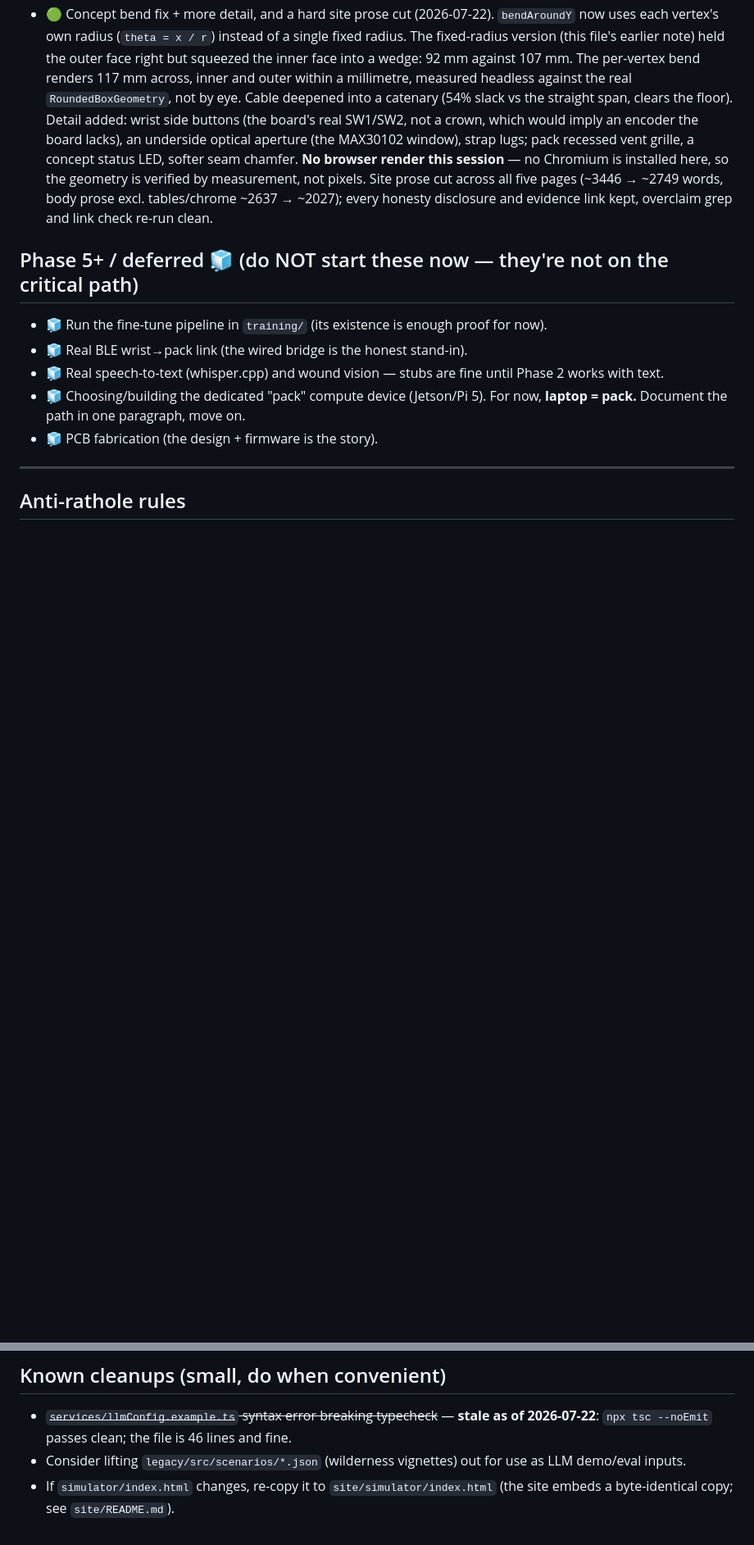
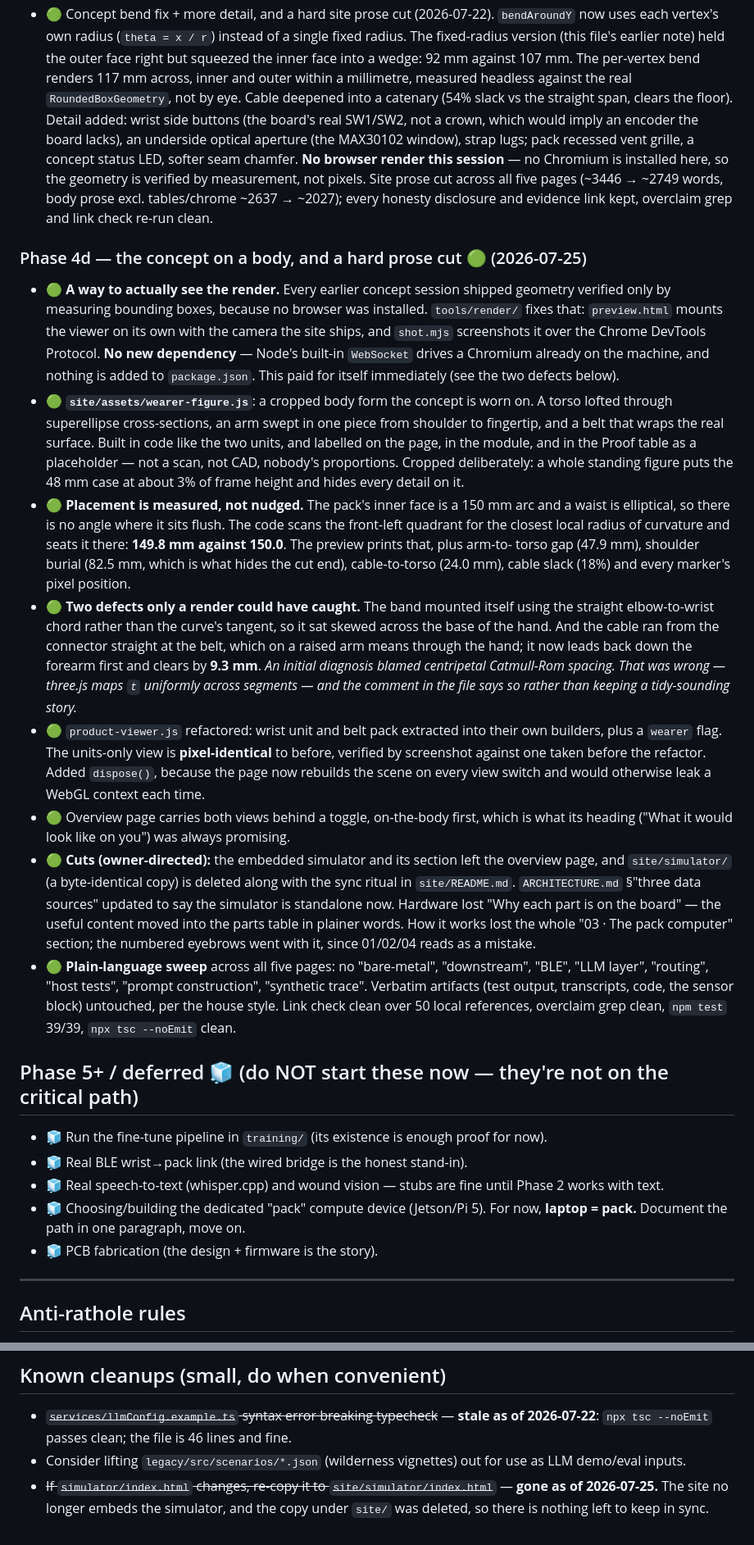
Before and after one commit to anayvaidya11/Ghost-Medic, a Markdown page: ROADMAP.md, 2 parts joined by grey strips. Shown at 82% size. Drawn GitHub-style; blank space fills up the shorter version.

Commit message:
Docs: record Phase 4d, and that the simulator is standalone now
ROADMAP gets the Phase 4d entry, including the part that reflects badly: the
first diagnosis of the misplaced wrist band blamed centripetal Catmull-Rom
spacing, which was wrong. three.js maps t uniformly across segments, so the
original table was fine and the real cause was the mount axis. The comment in
wearer-figure.js says the same rather than keeping the tidier story.

The known-cleanups note about keeping site/simulator/index.html in sync is
struck through, and ARCHITECTURE's "three data sources" no longer calls the
simulator a demo for the website, because it is not embedded anywhere now.

Co-Authored-By: Claude Opus 5 <noreply@anthropic.com>

```diff
--- a/ROADMAP.md
+++ b/ROADMAP.md
@@ -220,6 +220,55 @@ smell exaggeration but is not an embedded engineer.*
   excl. tables/chrome ~2637 → ~2027); every honesty disclosure and evidence link
   kept, overclaim grep and link check re-run clean.
 
+### Phase 4d — the concept on a body, and a hard prose cut  🟢 (2026-07-25)
+- 🟢 **A way to actually see the render.** Every earlier concept session shipped
+  geometry verified only by measuring bounding boxes, because no browser was
+  installed. `tools/render/` fixes that: `preview.html` mounts the viewer on its
+  own with the camera the site ships, and `shot.mjs` screenshots it over the
+  Chrome DevTools Protocol. **No new dependency** — Node's built-in `WebSocket`
+  drives a Chromium already on the machine, and nothing is added to
+  `package.json`. This paid for itself immediately (see the two defects below).
+- 🟢 **`site/assets/wearer-figure.js`**: a cropped body form the concept is worn
+  on. A torso lofted through superellipse cross-sections, an arm swept in one
+  piece from shoulder to fingertip, and a belt that wraps the real surface. Built
+  in code like the two units, and labelled on the page, in the module, and in the
+  Proof table as a placeholder — not a scan, not CAD, nobody's proportions.
+  Cropped deliberately: a whole standing figure puts the 48 mm case at about 3%
+  of frame height and hides every detail on it.
+- 🟢 **Placement is measured, not nudged.** The pack's inner face is a 150 mm arc
+  and a waist is elliptical, so there is no angle where it sits flush. The code
+  scans the front-left quadrant for the closest local radius of curvature and
+  seats it there: **149.8 mm against 150.0**. The preview prints that, plus arm-to-
+  torso gap (47.9 mm), shoulder burial (82.5 mm, which is what hides the cut end),
+  cable-to-torso (24.0 mm), cable slack (18%) and every marker's pixel position.
+- 🟢 **Two defects only a render could have caught.** The band mounted itself
+  using the straight elbow-to-wrist chord rather than the curve's tangent, so it
+  sat skewed across the base of the hand. And the cable ran from the connector
+  straight at the belt, which on a raised arm means through the hand; it now
+  leads back down the forearm first and clears by **9.3 mm**. *An initial
+  diagnosis blamed centripetal Catmull-Rom spacing. That was wrong — three.js maps
+  `t` uniformly across segments — and the comment in the file says so rather than
+  keeping a tidy-sounding story.*
+- 🟢 `product-viewer.js` refactored: wrist unit and belt pack extracted into their
+  own builders, plus a `wearer` flag. The units-only view is **pixel-identical**
+  to before, verified by screenshot against one taken before the refactor. Added
+  `dispose()`, because the page now rebuilds the scene on every view switch and
+  would otherwise leak a WebGL context each time.
+- 🟢 Overview page carries both views behind a toggle, on-the-body first, which is
+  what its heading ("What it would look like on you") was always promising.
+- 🟢 **Cuts (owner-directed):** the embedded simulator and its section left the
+  overview page, and `site/simulator/` (a byte-identical copy) is deleted along
+  with the sync ritual in `site/README.md`. `ARCHITECTURE.md` §"three data
+  sources" updated to say the simulator is standalone now. Hardware lost "Why each
+  part is on the board" — the useful content moved into the parts table in plainer
+  words. How it works lost the whole "03 · The pack computer" section; the
+  numbered eyebrows went with it, since 01/02/04 reads as a mistake.
+- 🟢 **Plain-language sweep** across all five pages: no "bare-metal", "downstream",
+  "BLE", "LLM layer", "routing", "host tests", "prompt construction", "synthetic
+  trace". Verbatim artifacts (test output, transcripts, code, the sensor block)
+  untouched, per the house style. Link check clean over 50 local references,
+  overclaim grep clean, `npm test` 39/39, `npx tsc --noEmit` clean.
+
 ## Phase 5+ / deferred  🧊 (do NOT start these now — they're not on the critical path)
 - 🧊 Run the fine-tune pipeline in `training/` (its existence is enough proof for now).
 - 🧊 Real BLE wrist→pack link (the wired bridge is the honest stand-in).
@@ -241,5 +290,6 @@ smell exaggeration but is not an embedded engineer.*
   of 2026-07-22**: `npx tsc --noEmit` passes clean; the file is 46 lines and fine.
 - Consider lifting `legacy/src/scenarios/*.json` (wilderness vignettes) out for use
   as LLM demo/eval inputs.
-- If `simulator/index.html` changes, re-copy it to `site/simulator/index.html`
-  (the site embeds a byte-identical copy; see `site/README.md`).
+- ~~If `simulator/index.html` changes, re-copy it to `site/simulator/index.html`~~
+  — **gone as of 2026-07-25.** The site no longer embeds the simulator, and the
+  copy under `site/` was deleted, so there is nothing left to keep in sync.
```
Also changed, not shown: ARCHITECTURE.md (+4 -2 lines).
